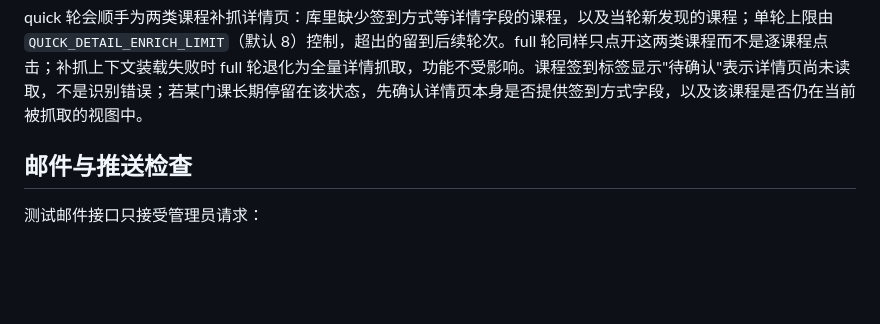
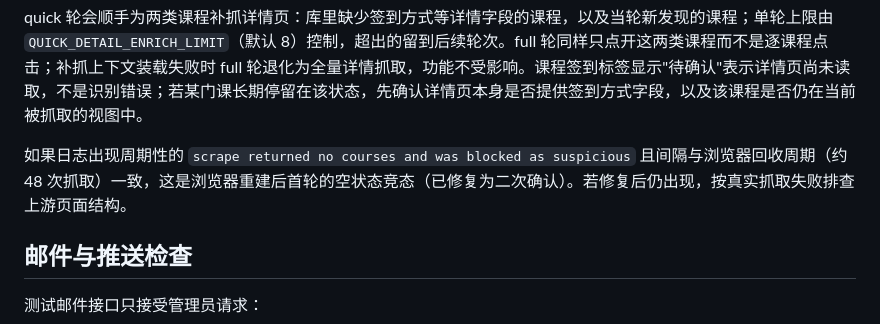
Before and after one commit to 2725238326/boya-agent, a Markdown page: docs/operations/RUNBOOK.md, the part around the change. Rendered like a GitHub page; blank space fills up the shorter version.

```diff
--- a/docs/operations/RUNBOOK.md
+++ b/docs/operations/RUNBOOK.md
@@ -87,6 +87,8 @@ curl -su 管理员用户名:管理员密码 \
 `mode=quick` 适合快速刷新；完整同步使用 `mode=full`。重复触发时，应用会尽量加入已有任务，而不是并行启动同一条抓取流程。检查状态中的 `last_run`、`last_success`、`last_error`、`browser_alive`、`last_scrape_health` 和 `last_scrape_duration_ms`。单次耗时只用于定位异常，长期性能应按观察窗口统计。
 
 quick 轮会顺手为两类课程补抓详情页：库里缺少签到方式等详情字段的课程，以及当轮新发现的课程；单轮上限由 `QUICK_DETAIL_ENRICH_LIMIT`（默认 8）控制，超出的留到后续轮次。full 轮同样只点开这两类课程而不是逐课程点击；补抓上下文装载失败时 full 轮退化为全量详情抓取，功能不受影响。课程签到标签显示"待确认"表示详情页尚未读取，不是识别错误；若某门课长期停留在该状态，先确认详情页本身是否提供签到方式字段，以及该课程是否仍在当前被抓取的视图中。
+
+如果日志出现周期性的 `scrape returned no courses and was blocked as suspicious` 且间隔与浏览器回收周期（约 48 次抓取）一致，这是浏览器重建后首轮的空状态竞态（已修复为二次确认）。若修复后仍出现，按真实抓取失败排查上游页面结构。
 
 ## 邮件与推送检查
 
```
Also changed, not shown: docs/project/PROJECT_STATUS.md (+10 -0 lines).
